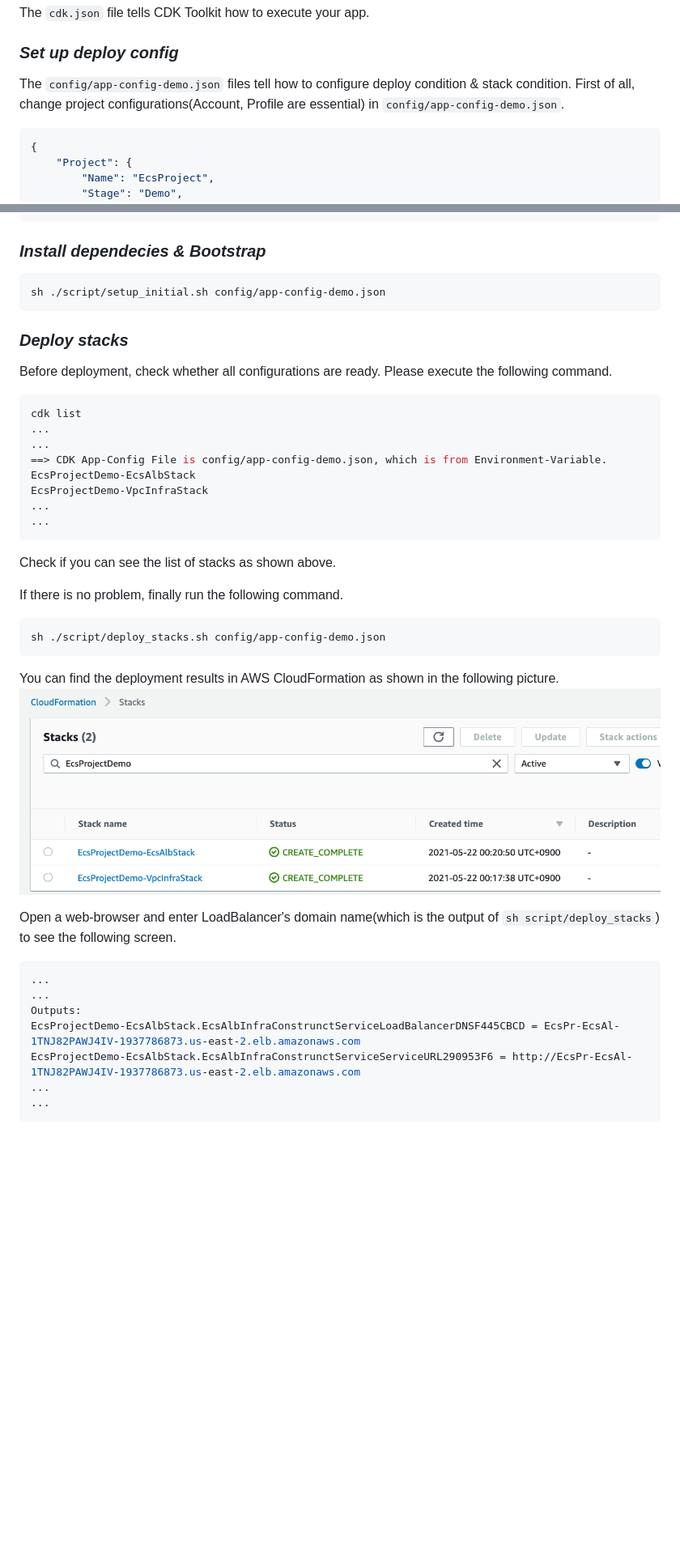
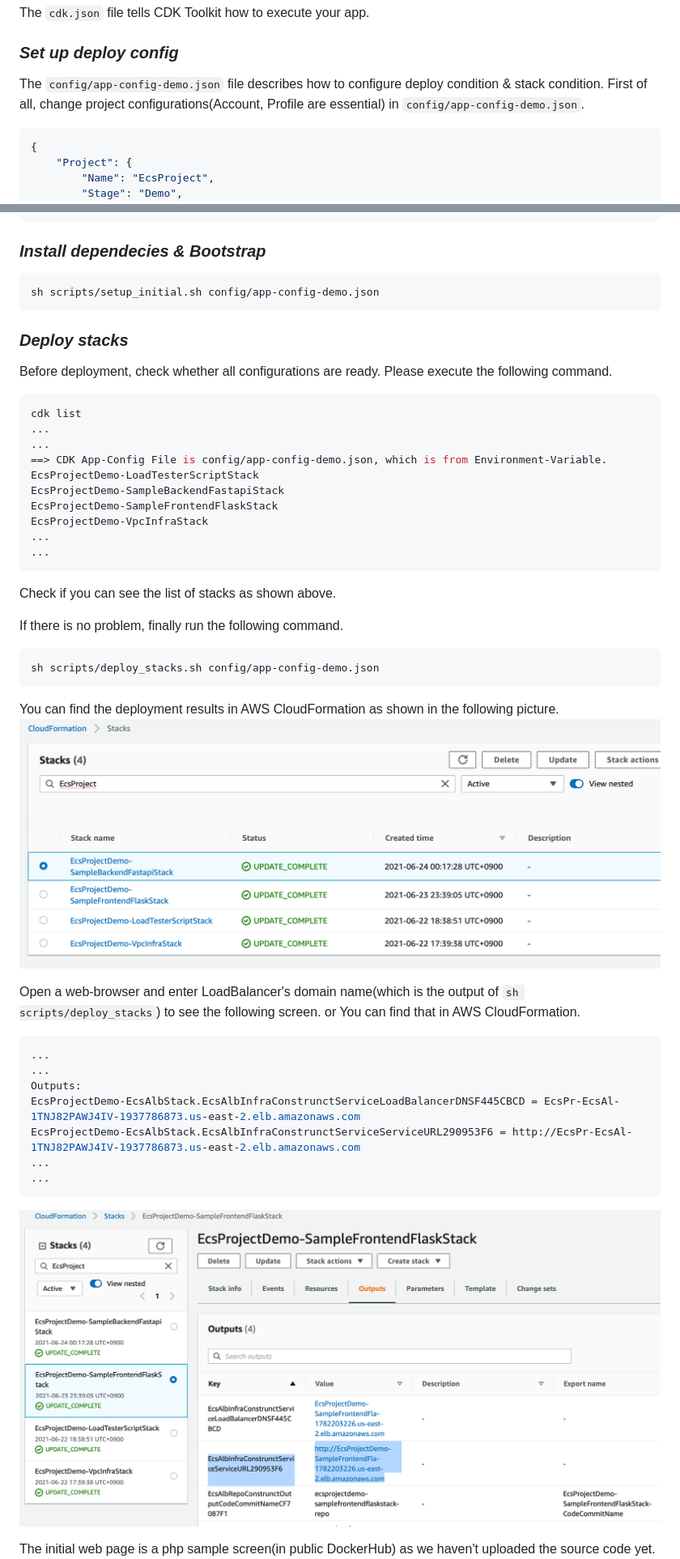
Before and after one commit to aws-samples/aws-ecs-devops-using-aws-cdk, a Markdown page: README.md, 2 parts joined by grey strips. Shown: that part at 81% size. GitHub-like rendering; pictures changed too: docs/asset/cloudformation-stacks.png, docs/asset/frontend-alb-dns.png (added); blank space fills up the shorter version.

````diff
--- a/README.md
+++ b/README.md
@@ -63,7 +64,7 @@ The `cdk.json` file tells CDK Toolkit how to execute your app.
 
 ### ***Set up deploy config***
 
-The `config/app-config-demo.json` files tell how to configure deploy condition & stack condition. First of all, change project configurations(Account, Profile are essential) in ```config/app-config-demo.json```.
+The `config/app-config-demo.json` file describes how to configure deploy condition & stack condition. First of all, change project configurations(Account, Profile are essential) in ```config/app-config-demo.json```.
 
 ```json
 {
@@ -88,7 +89,7 @@ export APP_CONFIG=config/app-config-demo.json
 ### ***Install dependecies & Bootstrap***
 
 ```bash
-sh ./script/setup_initial.sh config/app-config-demo.json
+sh scripts/setup_initial.sh config/app-config-demo.json
 ```
 
 ### ***Deploy stacks***
@@ -100,7 +101,9 @@ cdk list
 ...
 ...
 ==> CDK App-Config File is config/app-config-demo.json, which is from Environment-Variable.
-EcsProjectDemo-EcsAlbStack
+EcsProjectDemo-LoadTesterScriptStack
+EcsProjectDemo-SampleBackendFastapiStack
+EcsProjectDemo-SampleFrontendFlaskStack
 EcsProjectDemo-VpcInfraStack
 ...
 ...
@@ -111,13 +114,13 @@ Check if you can see the list of stacks as shown above.
 If there is no problem, finally run the following command.
 
 ```bash
-sh ./script/deploy_stacks.sh config/app-config-demo.json
+sh scripts/deploy_stacks.sh config/app-config-demo.json
 ```
 
 You can find the deployment results in AWS CloudFormation as shown in the following picture.
 ![cloudformation-stacks](docs/asset/cloudformation-stacks.png)
 
-Open a web-browser and enter LoadBalancer's domain name(which is the output of ```sh script/deploy_stacks```) to see the following screen.
+Open a web-browser and enter LoadBalancer's domain name(which is the output of ```sh scripts/deploy_stacks```) to see the following screen. or You can find that in AWS CloudFormation.
 
 ```bash
 ...
@@ -129,4 +132,7 @@ EcsProjectDemo-EcsAlbStack.EcsAlbInfraConstrunctServiceServiceURL290953F6 = http
 ...
 ```
 
+![frontend-alb-dns](docs/asset/frontend-alb-dns.png)
+
+The initial web page is a php sample screen(in public DockerHub) as we haven't uploaded the source code yet.
 ![initial-web-page](docs/asset/initial-web-page.png)
````
Also changed, not shown: other parts of README.md (+12 -3 lines), docs/asset/codecommit-repo.png, docs/asset/solution-architecture.png, docs/asset/stack-pipeline.png (added).
